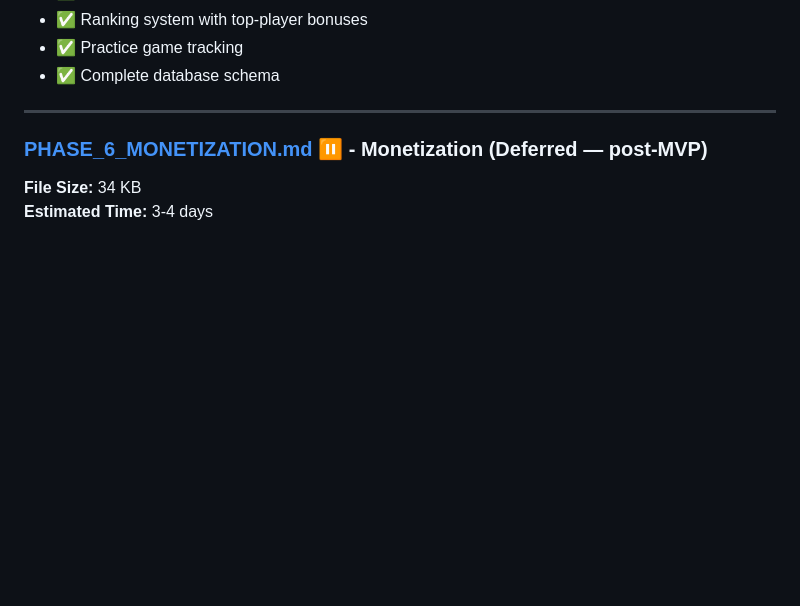
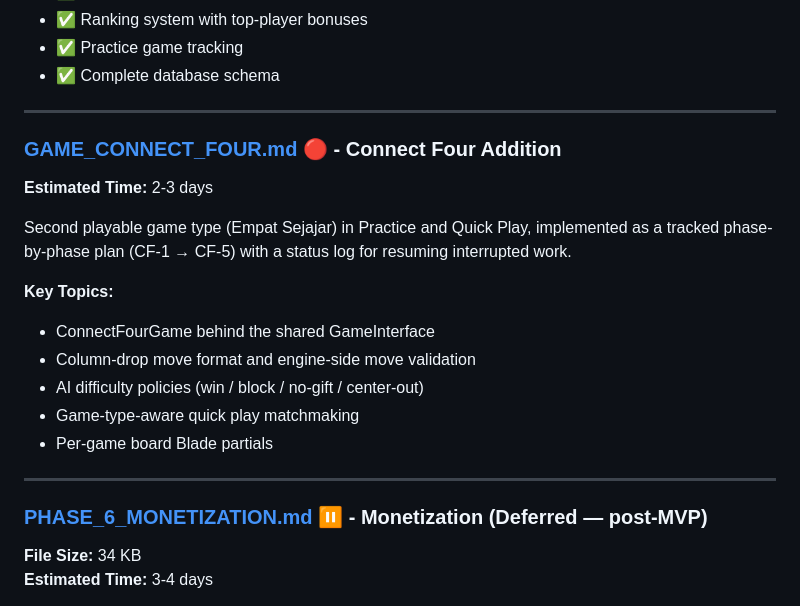
Before and after one commit to uluumbch/otaktangkas, a Markdown page: docs/development-plan/INDEX.md, the part around the change. GitHub-like rendering; blank space fills up the shorter version.

```diff
--- a/docs/development-plan/INDEX.md
+++ b/docs/development-plan/INDEX.md
@@ -136,6 +136,22 @@ Single-player modes including AI opponent and daily puzzles.
 - ✅ Ranking system with top-player bonuses
 - ✅ Practice game tracking
 - ✅ Complete database schema
+
+---
+
+### [GAME_CONNECT_FOUR.md](./GAME_CONNECT_FOUR.md) 🔴 - Connect Four Addition
+**Estimated Time:** 2-3 days
+
+Second playable game type (Empat Sejajar) in Practice and Quick Play,
+implemented as a tracked phase-by-phase plan (CF-1 → CF-5) with a status
+log for resuming interrupted work.
+
+**Key Topics:**
+- ConnectFourGame behind the shared GameInterface
+- Column-drop move format and engine-side move validation
+- AI difficulty policies (win / block / no-gift / center-out)
+- Game-type-aware quick play matchmaking
+- Per-game board Blade partials
 
 ---
 
```
Also changed, not shown: docs/development-plan/GAME_CONNECT_FOUR.md (+9 -7 lines), docs/development-plan/README.md (+3 -1 lines).
